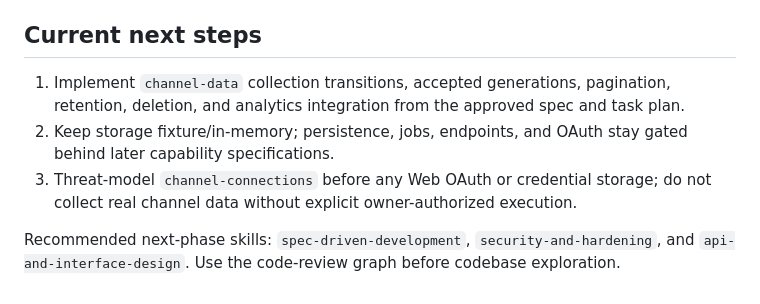
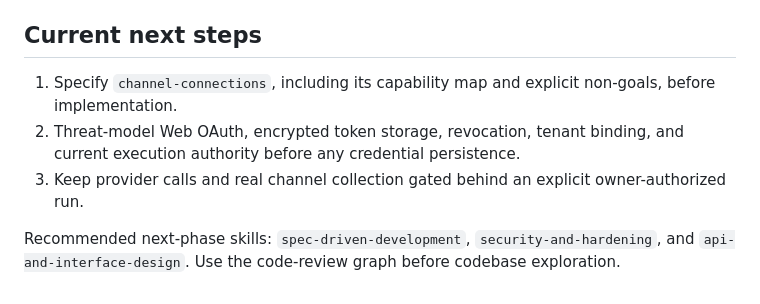
Before and after one commit to TroroOrosi/youtube-network-analysis, a Markdown page: .agents/progress/youtube-analysis-app.md, the part around one of its changes. GitHub-like rendering.

```diff
--- a/.agents/progress/youtube-analysis-app.md
+++ b/.agents/progress/youtube-analysis-app.md
@@ -313,13 +362,12 @@ before OAuth/token persistence.
 
 ## Current next steps
 
-1. Implement `channel-data` collection transitions, accepted generations,
-   pagination, retention, deletion, and analytics integration from the approved
-   spec and task plan.
-2. Keep storage fixture/in-memory; persistence, jobs, endpoints, and OAuth stay
-   gated behind later capability specifications.
-3. Threat-model `channel-connections` before any Web OAuth or credential storage;
-   do not collect real channel data without explicit owner-authorized execution.
+1. Specify `channel-connections`, including its capability map and explicit
+   non-goals, before implementation.
+2. Threat-model Web OAuth, encrypted token storage, revocation, tenant binding,
+   and current execution authority before any credential persistence.
+3. Keep provider calls and real channel collection gated behind an explicit
+   owner-authorized run.
 
 Recommended next-phase skills: `spec-driven-development`,
 `security-and-hardening`, and `api-and-interface-design`. Use the code-review
```
Also changed, not shown: other parts of .agents/progress/youtube-analysis-app.md (+49 -0 lines), tasks/todo.md (+10 -10 lines).
